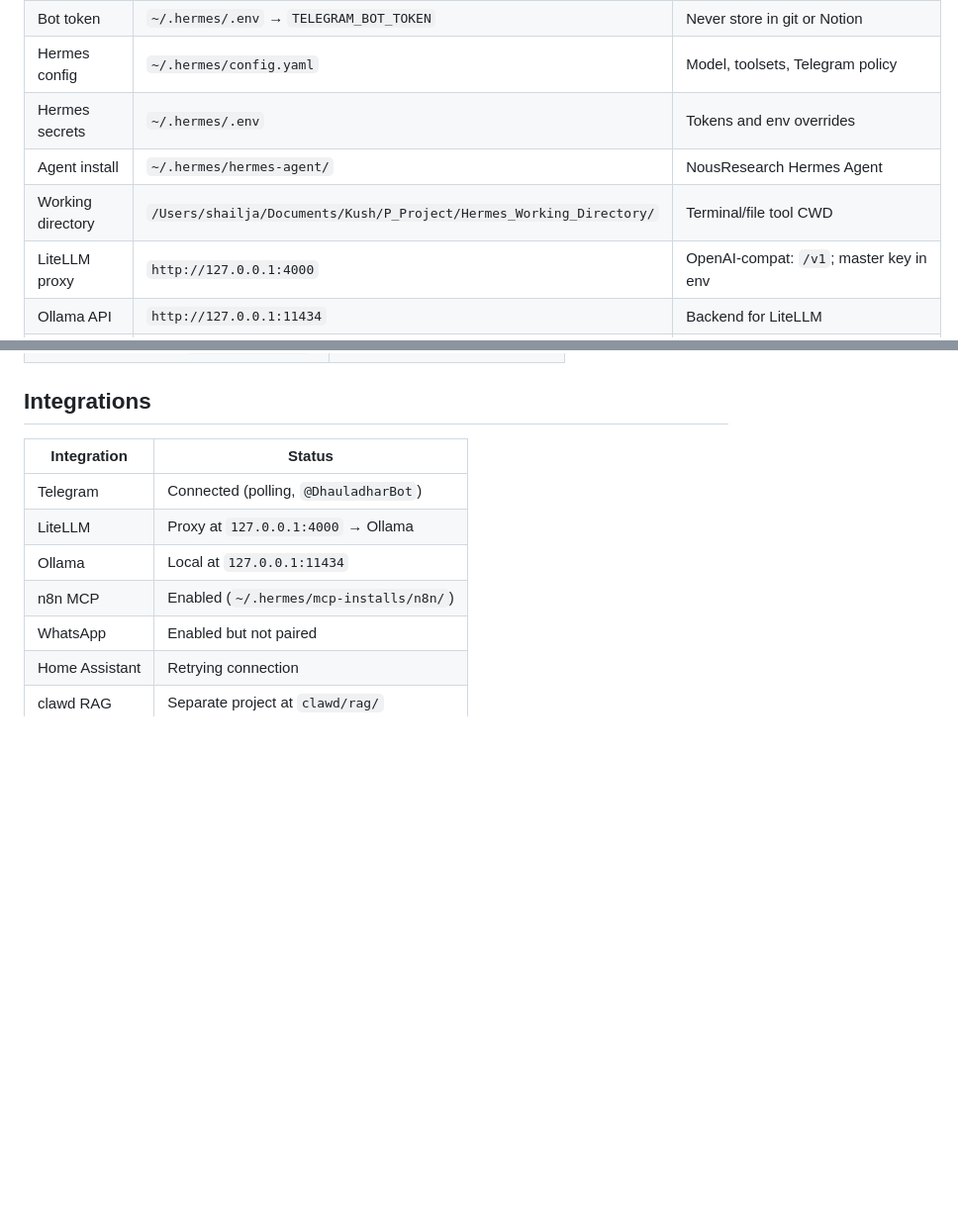
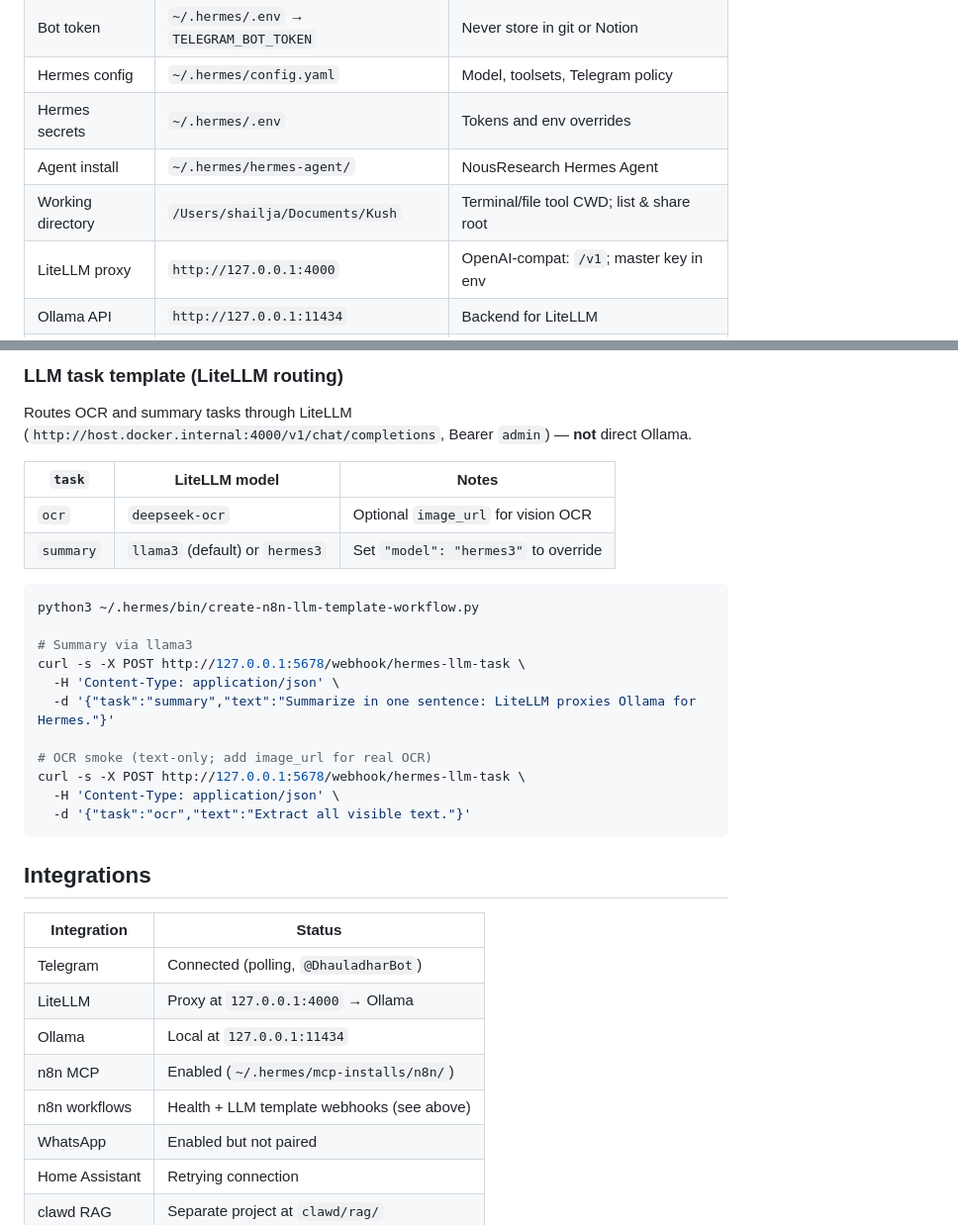
Before and after one commit to masquerade83/LocalAgents, a Markdown page: docs/HERMES_AGENT_TELEGRAM_OLLAMA.md, 2 parts joined by grey strips. Shown at 99% size. Rendered like a GitHub page; blank space fills up the shorter version.

Commit message:
feat: add LiteLLM proxy stack and Hermes architecture docs
Co-authored-by: Cursor <cursoragent@cursor.com>

````diff
--- a/docs/HERMES_AGENT_TELEGRAM_OLLAMA.md
+++ b/docs/HERMES_AGENT_TELEGRAM_OLLAMA.md
@@ -39,7 +39,7 @@ User (Telegram) → Telegram Bot API → Hermes Gateway (~/.hermes)
 | Hermes config | `~/.hermes/config.yaml` | Model, toolsets, Telegram policy |
 | Hermes secrets | `~/.hermes/.env` | Tokens and env overrides |
 | Agent install | `~/.hermes/hermes-agent/` | NousResearch Hermes Agent |
-| Working directory | `/Users/shailja/Documents/Kush/P_Project/Hermes_Working_Directory/` | Terminal/file tool CWD |
+| Working directory | `/Users/shailja/Documents/Kush` | Terminal/file tool CWD; list & share root |
 | LiteLLM proxy | `http://127.0.0.1:4000` | OpenAI-compat: `/v1`; master key in env |
 | Ollama API | `http://127.0.0.1:11434` | Backend for LiteLLM |
 | Default LLM | **Qwen3-VL 8.8B** (`qwen3-vl:latest`) | Vision + OCR; 6.1 GB |
@@ -209,3 +278,26 @@ Expected gateway log: `Image routing: native (model supports vision).`
+### LLM task template (LiteLLM routing)
+
+Routes OCR and summary tasks through LiteLLM (`http://host.docker.internal:4000/v1/chat/completions`, Bearer `admin`) — **not** direct Ollama.
+
+| `task` | LiteLLM model | Notes |
+|--------|---------------|-------|
+| `ocr` | `deepseek-ocr` | Optional `image_url` for vision OCR |
+| `summary` | `llama3` (default) or `hermes3` | Set `"model": "hermes3"` to override |
+
+```bash
+python3 ~/.hermes/bin/create-n8n-llm-template-workflow.py
+
+# Summary via llama3
+curl -s -X POST http://127.0.0.1:5678/webhook/hermes-llm-task \
+  -H 'Content-Type: application/json' \
+  -d '{"task":"summary","text":"Summarize in one sentence: LiteLLM proxies Ollama for Hermes."}'
+
+# OCR smoke (text-only; add image_url for real OCR)
+curl -s -X POST http://127.0.0.1:5678/webhook/hermes-llm-task \
+  -H 'Content-Type: application/json' \
+  -d '{"task":"ocr","text":"Extract all visible text."}'
+```
+
 ## Integrations
 
 | Integration | Status |
@@ -214,6 +306,7 @@ Expected gateway log: `Image routing: native (model supports vision).`
 | LiteLLM | Proxy at `127.0.0.1:4000` → Ollama |
 | Ollama | Local at `127.0.0.1:11434` |
 | n8n MCP | Enabled (`~/.hermes/mcp-installs/n8n/`) |
+| n8n workflows | Health + LLM template webhooks (see above) |
 | WhatsApp | Enabled but not paired |
 | Home Assistant | Retrying connection |
 | clawd RAG | Separate project at `clawd/rag/` |
````
Also changed, not shown: other parts of docs/HERMES_AGENT_TELEGRAM_OLLAMA.md (+69 -0 lines).
